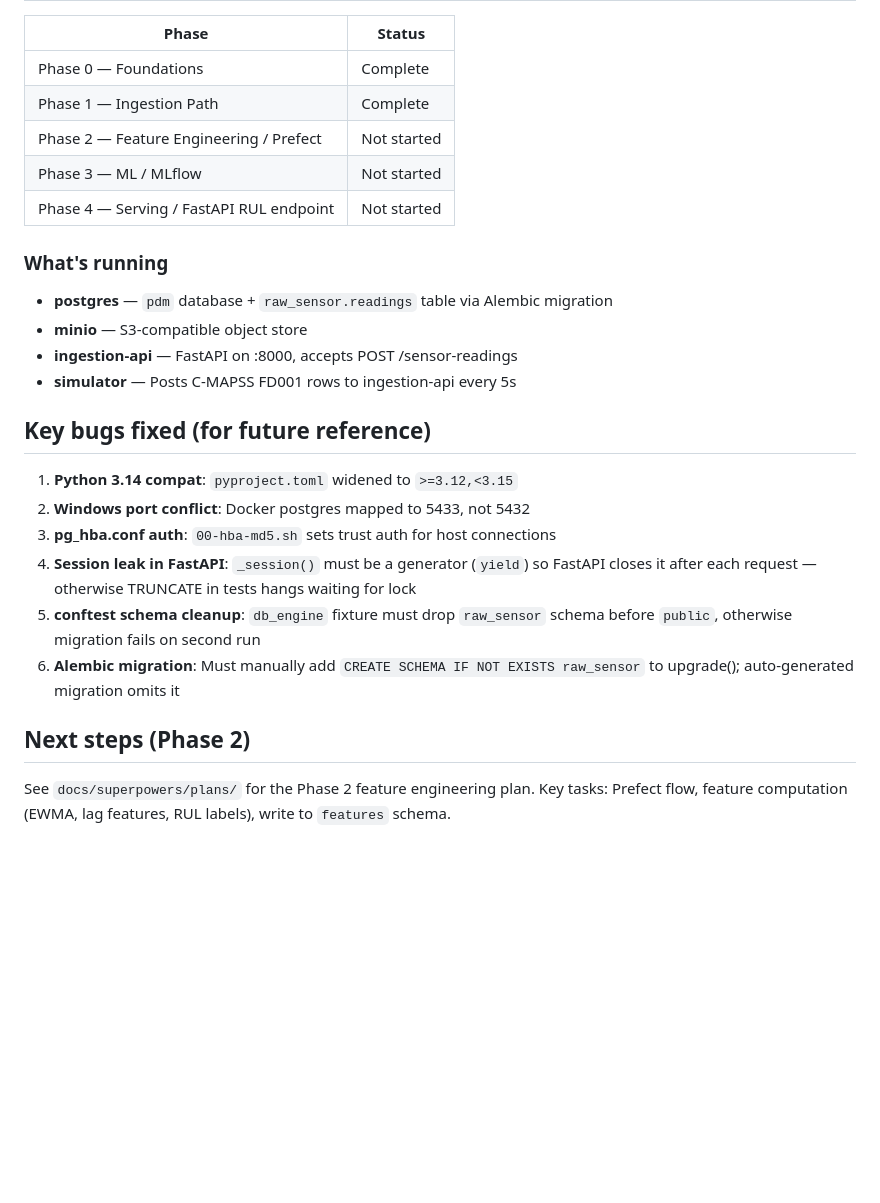
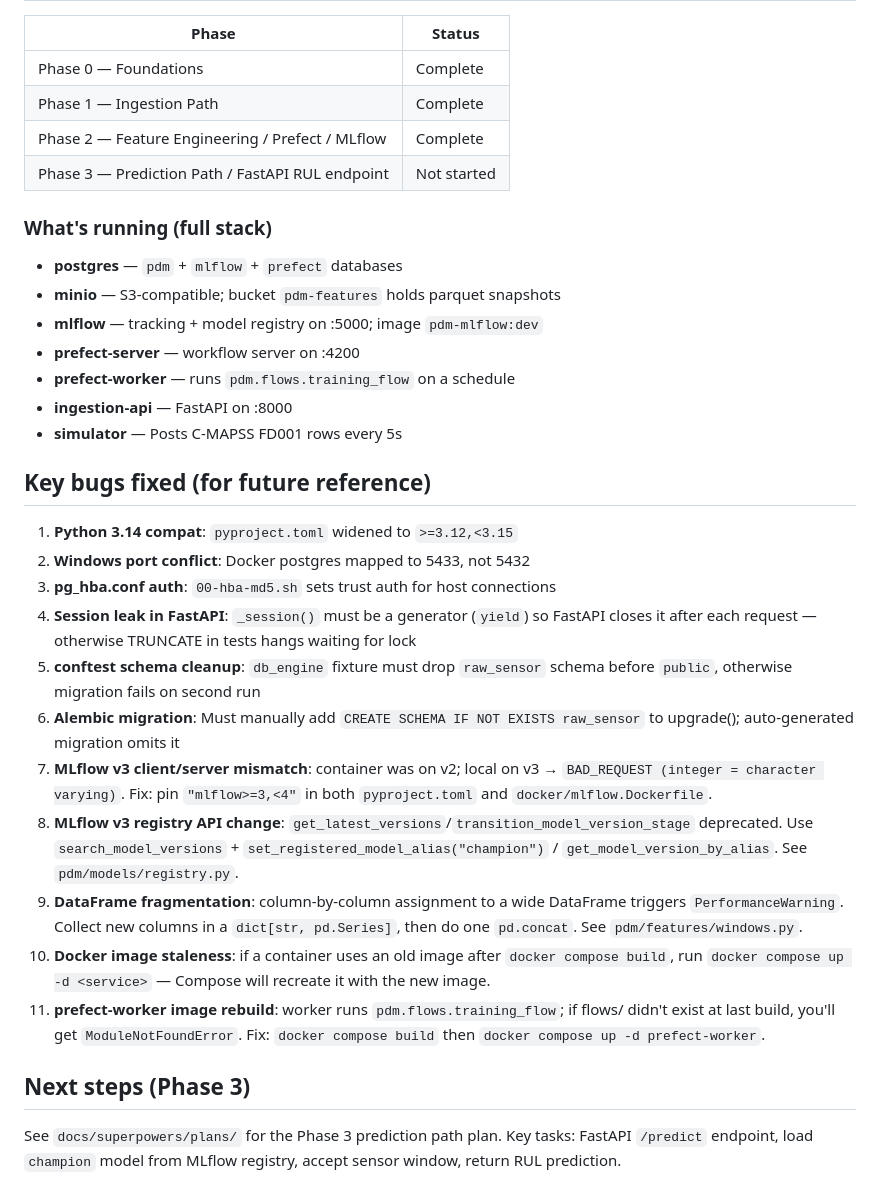
Before and after one commit to alfauzan003/C-MAPSS-turbofan, a Markdown page: CLAUDE.md, the part around one of its changes. GitHub-like rendering; blank space fills up the shorter version.

```diff
--- a/CLAUDE.md
+++ b/CLAUDE.md
@@ -101,15 +116,17 @@ docker compose logs -f ingestion-api simulator
 |-------|--------|
 | Phase 0 — Foundations | Complete |
 | Phase 1 — Ingestion Path | Complete |
-| Phase 2 — Feature Engineering / Prefect | Not started |
-| Phase 3 — ML / MLflow | Not started |
-| Phase 4 — Serving / FastAPI RUL endpoint | Not started |
+| Phase 2 — Feature Engineering / Prefect / MLflow | Complete |
+| Phase 3 — Prediction Path / FastAPI RUL endpoint | Not started |
 
-### What's running
-- **postgres** — `pdm` database + `raw_sensor.readings` table via Alembic migration
-- **minio** — S3-compatible object store
-- **ingestion-api** — FastAPI on :8000, accepts POST /sensor-readings
-- **simulator** — Posts C-MAPSS FD001 rows to ingestion-api every 5s
+### What's running (full stack)
+- **postgres** — `pdm` + `mlflow` + `prefect` databases
+- **minio** — S3-compatible; bucket `pdm-features` holds parquet snapshots
+- **mlflow** — tracking + model registry on :5000; image `pdm-mlflow:dev`
+- **prefect-server** — workflow server on :4200
+- **prefect-worker** — runs `pdm.flows.training_flow` on a schedule
+- **ingestion-api** — FastAPI on :8000
+- **simulator** — Posts C-MAPSS FD001 rows every 5s
 
 ## Key bugs fixed (for future reference)
 
@@ -119,8 +136,13 @@ docker compose logs -f ingestion-api simulator
 4. **Session leak in FastAPI**: `_session()` must be a generator (`yield`) so FastAPI closes it after each request — otherwise TRUNCATE in tests hangs waiting for lock
 5. **conftest schema cleanup**: `db_engine` fixture must drop `raw_sensor` schema before `public`, otherwise migration fails on second run
 6. **Alembic migration**: Must manually add `CREATE SCHEMA IF NOT EXISTS raw_sensor` to upgrade(); auto-generated migration omits it
+7. **MLflow v3 client/server mismatch**: container was on v2; local on v3 → `BAD_REQUEST (integer = character varying)`. Fix: pin `"mlflow>=3,<4"` in both `pyproject.toml` and `docker/mlflow.Dockerfile`.
+8. **MLflow v3 registry API change**: `get_latest_versions`/`transition_model_version_stage` deprecated. Use `search_model_versions` + `set_registered_model_alias("champion")` / `get_model_version_by_alias`. See `pdm/models/registry.py`.
+9. **DataFrame fragmentation**: column-by-column assignment to a wide DataFrame triggers `PerformanceWarning`. Collect new columns in a `dict[str, pd.Series]`, then do one `pd.concat`. See `pdm/features/windows.py`.
+10. **Docker image staleness**: if a container uses an old image after `docker compose build`, run `docker compose up -d <service>` — Compose will recreate it with the new image.
+11. **prefect-worker image rebuild**: worker runs `pdm.flows.training_flow`; if flows/ didn't exist at last build, you'll get `ModuleNotFoundError`. Fix: `docker compose build` then `docker compose up -d prefect-worker`.
 
-## Next steps (Phase 2)
+## Next steps (Phase 3)
 
-See `docs/superpowers/plans/` for the Phase 2 feature engineering plan.
-Key tasks: Prefect flow, feature computation (EWMA, lag features, RUL labels), write to `features` schema.
+See `docs/superpowers/plans/` for the Phase 3 prediction path plan.
+Key tasks: FastAPI `/predict` endpoint, load `champion` model from MLflow registry, accept sensor window, return RUL prediction.
```
Also changed, not shown: other parts of CLAUDE.md (+20 -5 lines).
